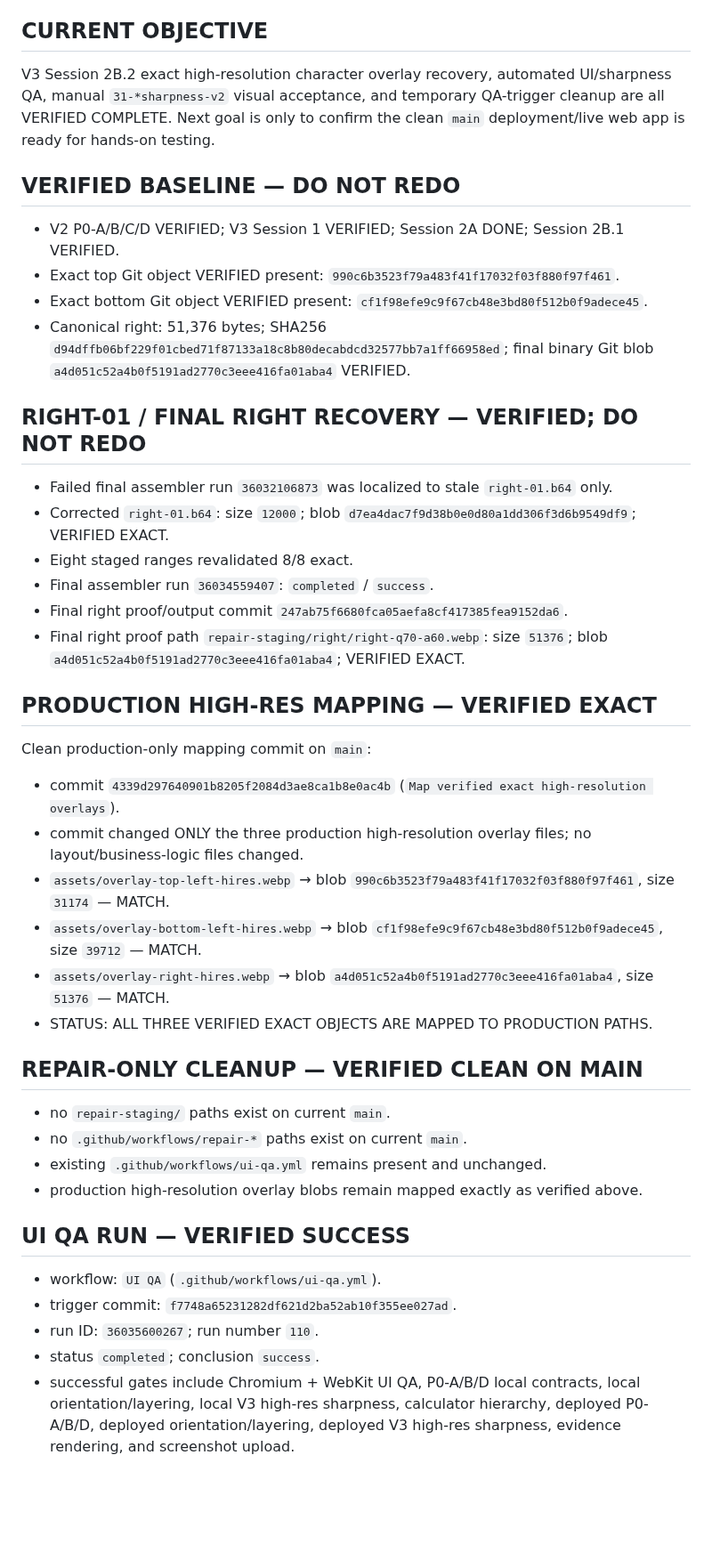
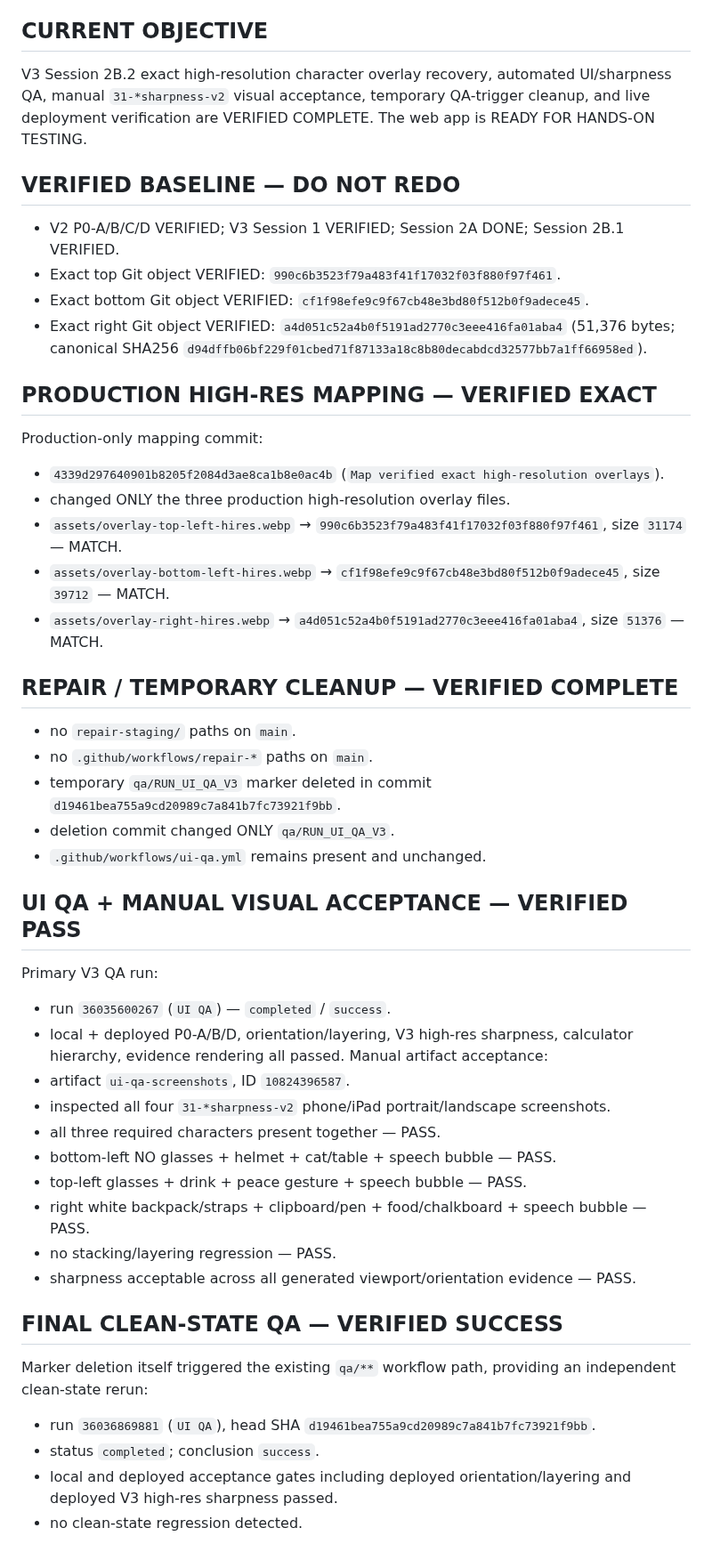
Before and after one commit to twentybkk-boop/NER-Menu-quantity, a Markdown page: CURRENT_HANDOFF.md, the part around one of its changes. Shown at 89% size. Rendered like a GitHub page; blank space fills up the shorter version.

Commit message:
Checkpoint web app ready for hands-on testing

```diff
--- a/CURRENT_HANDOFF.md
+++ b/CURRENT_HANDOFF.md
@@ -4,41 +4,47 @@
 > Source of truth: current GitHub `main` + actual code/assets + `recipe_master.json`. Current GitHub state wins if stale.
 
 ## CURRENT OBJECTIVE
-V3 Session 2B.2 exact high-resolution character overlay recovery, automated UI/sharpness QA, manual `31-*sharpness-v2` visual acceptance, and temporary QA-trigger cleanup are all VERIFIED COMPLETE. Next goal is only to confirm the clean `main` deployment/live web app is ready for hands-on testing.
+V3 Session 2B.2 exact high-resolution character overlay recovery, automated UI/sharpness QA, manual `31-*sharpness-v2` visual acceptance, temporary QA-trigger cleanup, and live deployment verification are VERIFIED COMPLETE. The web app is READY FOR HANDS-ON TESTING.
 
 ## VERIFIED BASELINE — DO NOT REDO
 - V2 P0-A/B/C/D VERIFIED; V3 Session 1 VERIFIED; Session 2A DONE; Session 2B.1 VERIFIED.
-- Exact top Git object VERIFIED present: `990c6b3523f79a483f41f17032f03f880f97f461`.
-- Exact bottom Git object VERIFIED present: `cf1f98efe9c9f67cb48e3bd80f512b0f9adece45`.
-- Canonical right: 51,376 bytes; SHA256 `d94dffb06bf229f01cbed71f87133a18c8b80decabdcd32577bb7a1ff66958ed`; final binary Git blob `a4d051c52a4b0f5191ad2770c3eee416fa01aba4` VERIFIED.
-
-## RIGHT-01 / FINAL RIGHT RECOVERY — VERIFIED; DO NOT REDO
-- Failed final assembler run `36032106873` was localized to stale `right-01.b64` only.
-- Corrected `right-01.b64`: size `12000`; blob `d7ea4dac7f9d38b0e0d80a1dd306f3d6b9549df9`; VERIFIED EXACT.
-- Eight staged ranges revalidated 8/8 exact.
-- Final assembler run `36034559407`: `completed` / `success`.
-- Final right proof/output commit `247ab75f6680fca05aefa8cf417385fea9152da6`.
-- Final right proof path `repair-staging/right/right-q70-a60.webp`: size `51376`; blob `a4d051c52a4b0f5191ad2770c3eee416fa01aba4`; VERIFIED EXACT.
+- Exact top Git object VERIFIED: `990c6b3523f79a483f41f17032f03f880f97f461`.
+- Exact bottom Git object VERIFIED: `cf1f98efe9c9f67cb48e3bd80f512b0f9adece45`.
+- Exact right Git object VERIFIED: `a4d051c52a4b0f5191ad2770c3eee416fa01aba4` (51,376 bytes; canonical SHA256 `d94dffb06bf229f01cbed71f87133a18c8b80decabdcd32577bb7a1ff66958ed`).
 
 ## PRODUCTION HIGH-RES MAPPING — VERIFIED EXACT
-Clean production-only mapping commit on `main`:
-- commit `4339d297640901b8205f2084d3ae8ca1b8e0ac4b` (`Map verified exact high-resolution overlays`).
-- commit changed ONLY the three production high-resolution overlay files; no layout/business-logic files changed.
-- `assets/overlay-top-left-hires.webp` → blob `990c6b3523f79a483f41f17032f03f880f97f461`, size `31174` — MATCH.
-- `assets/overlay-bottom-left-hires.webp` → blob `cf1f98efe9c9f67cb48e3bd80f512b0f9adece45`, size `39712` — MATCH.
-- `assets/overlay-right-hires.webp` → blob `a4d051c52a4b0f5191ad2770c3eee416fa01aba4`, size `51376` — MATCH.
-- STATUS: ALL THREE VERIFIED EXACT OBJECTS ARE MAPPED TO PRODUCTION PATHS.
+Production-only mapping commit:
+- `4339d297640901b8205f2084d3ae8ca1b8e0ac4b` (`Map verified exact high-resolution overlays`).
+- changed ONLY the three production high-resolution overlay files.
+- `assets/overlay-top-left-hires.webp` → `990c6b3523f79a483f41f17032f03f880f97f461`, size `31174` — MATCH.
+- `assets/overlay-bottom-left-hires.webp` → `cf1f98efe9c9f67cb48e3bd80f512b0f9adece45`, size `39712` — MATCH.
+- `assets/overlay-right-hires.webp` → `a4d051c52a4b0f5191ad2770c3eee416fa01aba4`, size `51376` — MATCH.
 
-## REPAIR-ONLY CLEANUP — VERIFIED CLEAN ON MAIN
-- no `repair-staging/` paths exist on current `main`.
-- no `.github/workflows/repair-*` paths exist on current `main`.
-- existing `.github/workflows/ui-qa.yml` remains present and unchanged.
-- production high-resolution overlay blobs remain mapped exactly as verified above.
+## REPAIR / TEMPORARY CLEANUP — VERIFIED COMPLETE
+- no `repair-staging/` paths on `main`.
+- no `.github/workflows/repair-*` paths on `main`.
+- temporary `qa/RUN_UI_QA_V3` marker deleted in commit `d19461bea755a9cd20989c7a841b7fc73921f9bb`.
+- deletion commit changed ONLY `qa/RUN_UI_QA_V3`.
+- `.github/workflows/ui-qa.yml` remains present and unchanged.
 
-## UI QA RUN — VERIFIED SUCCESS
-- workflow: `UI QA` (`.github/workflows/ui-qa.yml`).
-- trigger commit: `f7748a65231282df621d2ba52ab10f355ee027ad`.
-- run ID: `36035600267`; run number `110`.
+## UI QA + MANUAL VISUAL ACCEPTANCE — VERIFIED PASS
+Primary V3 QA run:
+- run `36035600267` (`UI QA`) — `completed` / `success`.
+- local + deployed P0-A/B/D, orientation/layering, V3 high-res sharpness, calculator hierarchy, evidence rendering all passed.
+Manual artifact acceptance:
+- artifact `ui-qa-screenshots`, ID `10824396587`.
+- inspected all four `31-*sharpness-v2` phone/iPad portrait/landscape screenshots.
+- all three required characters present together — PASS.
+- bottom-left NO glasses + helmet + cat/table + speech bubble — PASS.
+- top-left glasses + drink + peace gesture + speech bubble — PASS.
+- right white backpack/straps + clipboard/pen + food/chalkboard + speech bubble — PASS.
+- no stacking/layering regression — PASS.
+- sharpness acceptable across all generated viewport/orientation evidence — PASS.
+
+## FINAL CLEAN-STATE QA — VERIFIED SUCCESS
+Marker deletion itself triggered the existing `qa/**` workflow path, providing an independent clean-state rerun:
+- run `36036869881` (`UI QA`), head SHA `d19461bea755a9cd20989c7a841b7fc73921f9bb`.
 - status `completed`; conclusion `success`.
-- successful gates include Chromium + WebKit UI QA, P0-A/B/D local contracts, local orientation/layering, local V3 high-res sharpness, calculator hierarchy, deployed P0-A/B/D, deployed orientation/layering, deployed V3 high-res sharpness, evidence rendering, and screenshot upload.
+- local and deployed acceptance gates including deployed orientation/layering and deployed V3 high-res sharpness passed.
+- no clean-state regression detected.
 
```
Also changed, not shown: other parts of CURRENT_HANDOFF.md (+20 -36 lines).
